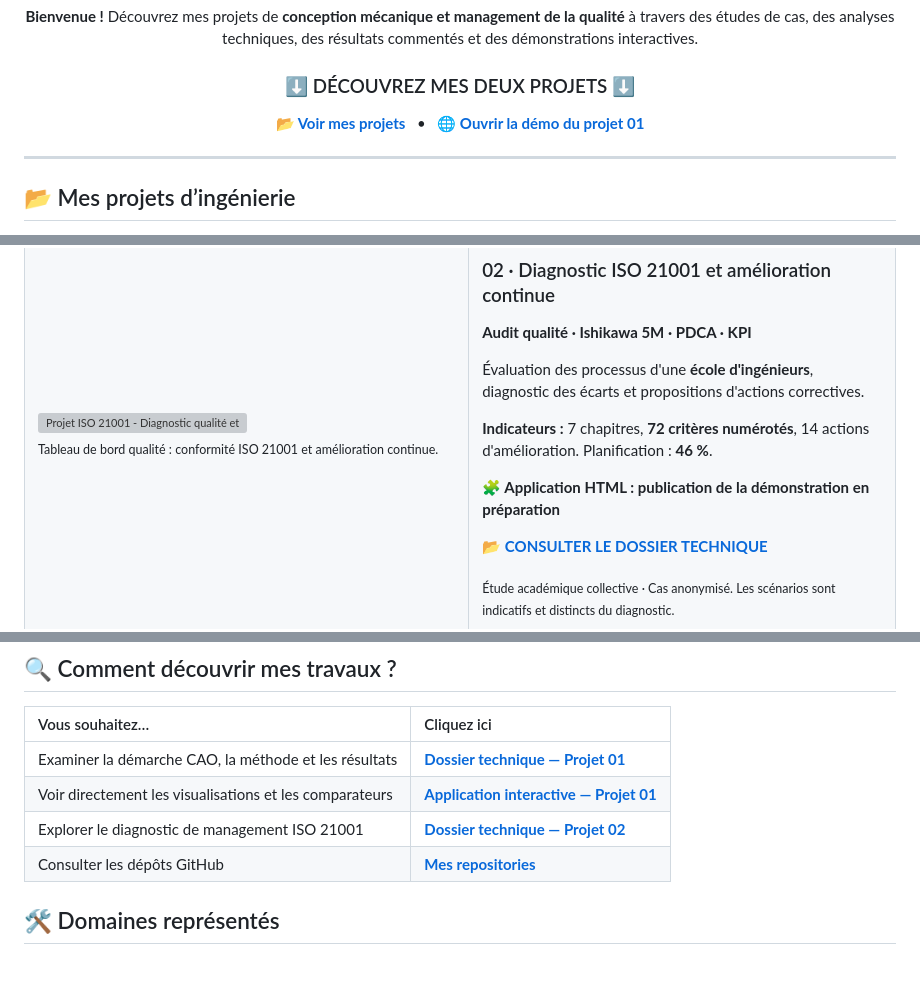
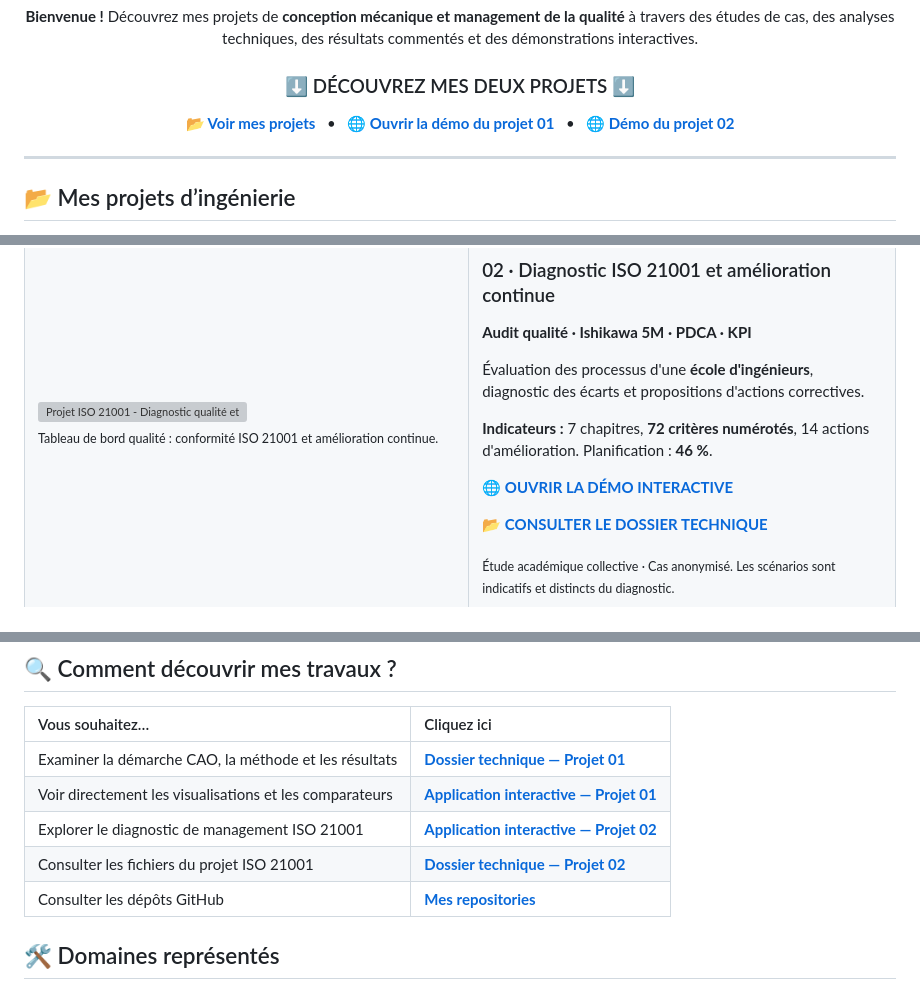
Before and after one commit to elmokhtarrayadi/elmokhtarrayadi, a Markdown page: README.md, 3 parts joined by grey strips. Rendered like a GitHub page; grey boxes are pictures that could not be loaded.

Commit message:
Add published ISO 21001 live demo to GitHub profile and recruiter project links

```diff
--- a/README.md
+++ b/README.md
@@ -12,7 +12,7 @@
 
 ### ⬇️ DÉCOUVREZ MES DEUX PROJETS ⬇️
 
-[**📂 Voir mes projets**](#mes-projets) &nbsp; • &nbsp; [**🌐 Ouvrir la démo du projet 01**](https://elmokhtarrayadi21-creator.github.io/optimisation-topologique-aeronautique/)
+[**📂 Voir mes projets**](#mes-projets) &nbsp; • &nbsp; [**🌐 Ouvrir la démo du projet 01**](https://elmokhtarrayadi21-creator.github.io/optimisation-topologique-aeronautique/) &nbsp; • &nbsp; [**🌐 Démo du projet 02**](https://elmokhtarrayadi21-creator.github.io/diagnostic-iso-21001/)
 
 </div>
 
@@ -65,7 +65,7 @@ Reconception d’une pièce aéronautique par optimisation topologique et étude
 
 **Indicateurs :** 7 chapitres, **72 critères numérotés**, 14 actions d'amélioration. Planification : **46 %**.
 
-**🧩 Application HTML : publication de la démonstration en préparation**
+**🌐 [OUVRIR LA DÉMO INTERACTIVE](https://elmokhtarrayadi21-creator.github.io/diagnostic-iso-21001/)**
 
 **📂 [CONSULTER LE DOSSIER TECHNIQUE](https://github.com/elmokhtarrayadi21-creator/diagnostic-iso-21001)**
 
@@ -85,7 +85,8 @@ Reconception d’une pièce aéronautique par optimisation topologique et étude
 | :-- | :-- |
 | Examiner la démarche CAO, la méthode et les résultats | [**Dossier technique — Projet 01**](https://github.com/elmokhtarrayadi21-creator/optimisation-topologique-aeronautique) |
 | Voir directement les visualisations et les comparateurs | [**Application interactive — Projet 01**](https://elmokhtarrayadi21-creator.github.io/optimisation-topologique-aeronautique/) |
-| Explorer le diagnostic de management ISO 21001 | [**Dossier technique — Projet 02**](https://github.com/elmokhtarrayadi21-creator/diagnostic-iso-21001) |
+| Explorer le diagnostic de management ISO 21001 | [**Application interactive — Projet 02**](https://elmokhtarrayadi21-creator.github.io/diagnostic-iso-21001/) |
+| Consulter les fichiers du projet ISO 21001 | [**Dossier technique — Projet 02**](https://github.com/elmokhtarrayadi21-creator/diagnostic-iso-21001) |
 | Consulter les dépôts GitHub | [**Mes repositories**](https://github.com/elmokhtarrayadi21-creator?tab=repositories) |
 
 ## 🛠️ Domaines représentés
```
